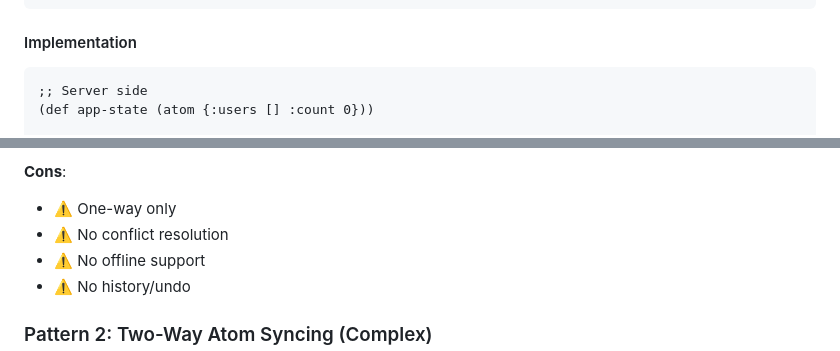
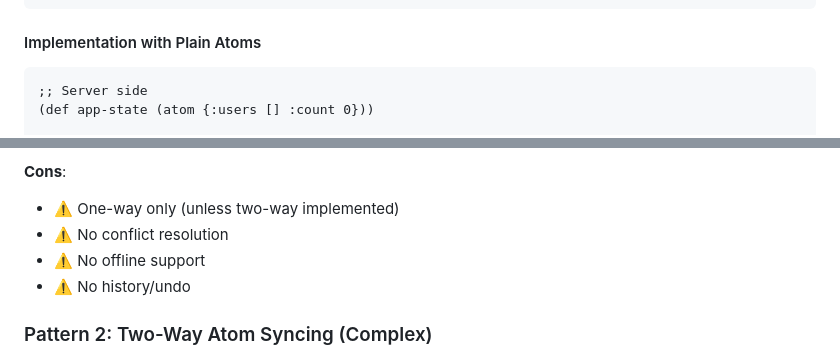
Before and after one commit to franks42/sente_lite, a Markdown page: doc/sente-lite-modules.md, 2 parts joined by grey strips. GitHub-like rendering.

````diff
--- a/doc/sente-lite-modules.md
+++ b/doc/sente-lite-modules.md
@@ -1822,7 +1822,7 @@ Browser Atom
     ↓ UI updates via handlers
 ```
 
-#### Implementation
+#### Implementation with Plain Atoms
 
 ```clojure
 ;; Server side
@@ -1856,6 +1935,6 @@ Browser Atom
 
 **Cons**:
-- ⚠️ One-way only
+- ⚠️ One-way only (unless two-way implemented)
 - ⚠️ No conflict resolution
 - ⚠️ No offline support
 - ⚠️ No history/undo
````
Also changed, not shown: other parts of doc/sente-lite-modules.md (+79 -0 lines).
